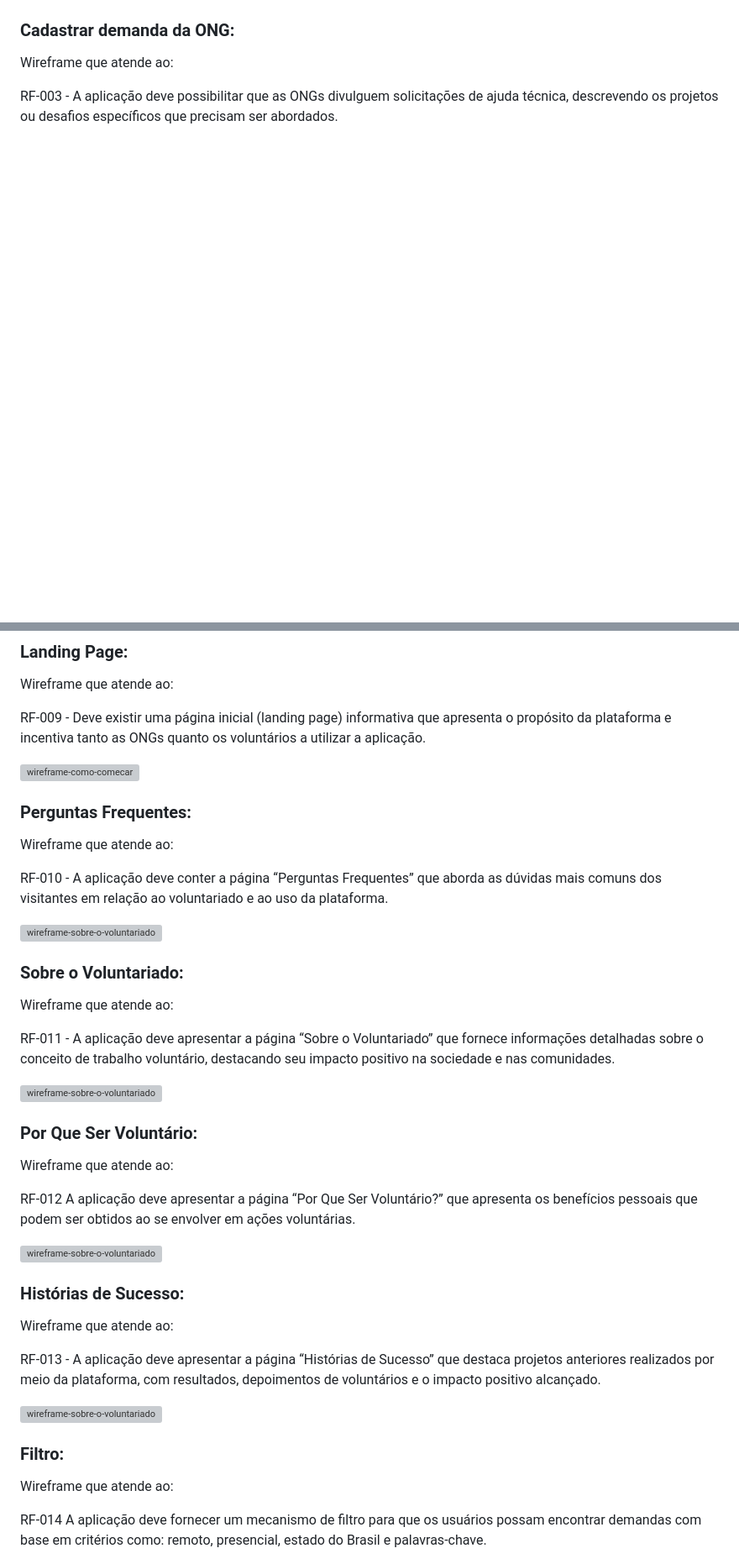
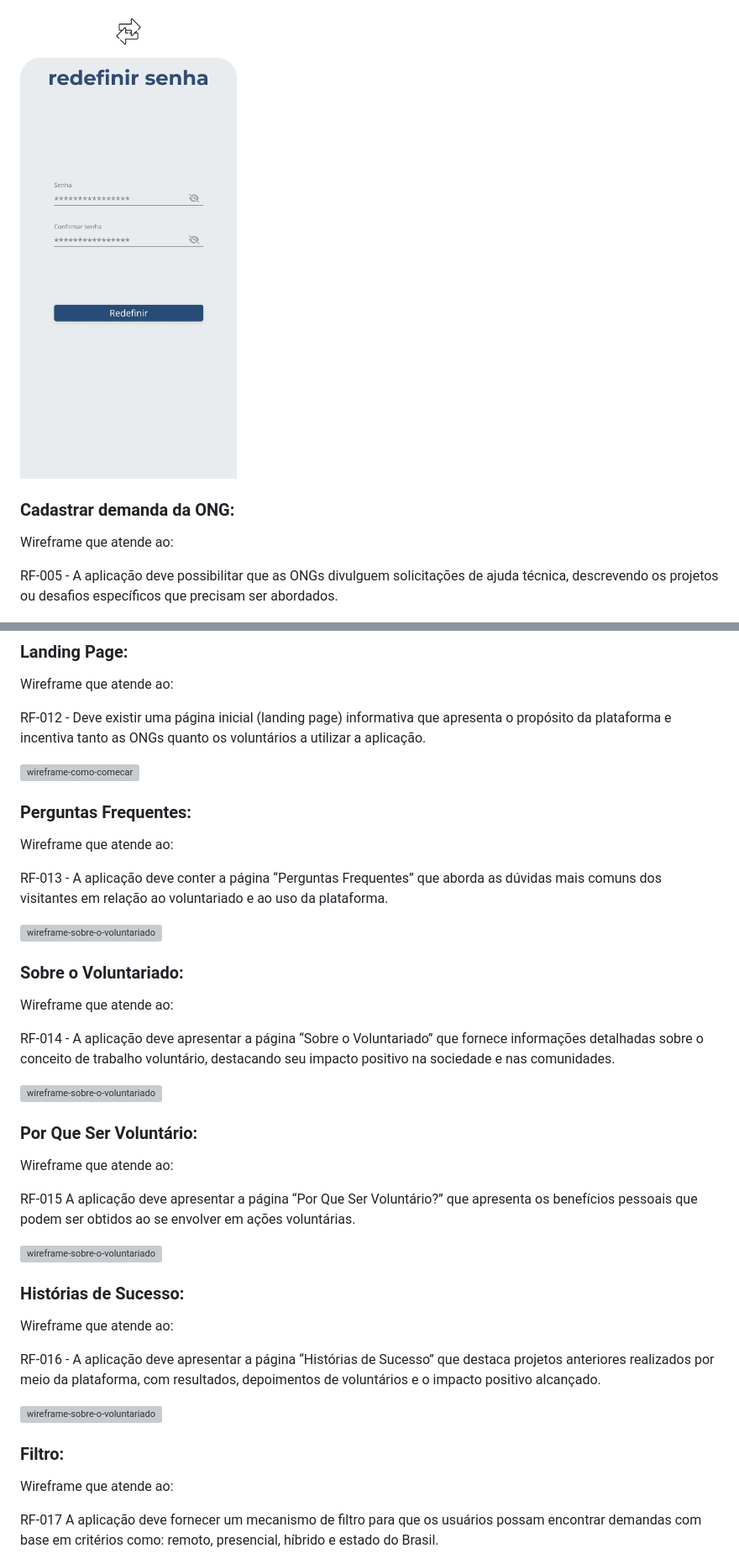
Before and after one commit to ICEI-PUC-Minas-PMV-SI/pmv-si-2023-2-pe1-t2-conecta, a Markdown page: docs/interface.md, 2 parts joined by grey strips. Shown: that part at 84% size. Drawn GitHub-style; pictures changed too: docs/img/wireframes/recuperar-senha.png (added); blank space fills up the shorter version; grey boxes are pictures that could not be loaded.

```diff
--- a/docs/interface.md
+++ b/docs/interface.md
@@ -26,7 +40,9 @@ RF-002 - A aplicação deve permitir que as ONGs gerenciem suas informações de
+![wireframe-recuperar-senha](./img/wireframes/recuperar-senha.png)
+
 ### Cadastrar demanda da ONG:
 
 Wireframe que atende ao:
 
-RF-003 - A aplicação deve possibilitar que as ONGs divulguem solicitações de ajuda técnica, descrevendo os projetos ou desafios específicos que precisam ser abordados.
+RF-005 - A aplicação deve possibilitar que as ONGs divulguem solicitações de ajuda técnica, descrevendo os projetos ou desafios específicos que precisam ser abordados.
 
 ![wireframe-como-comecar](./img/wireframes/cadastrar-demanda-da-ONG.png)
@@ -64,7 +85,7 @@ Os depoimentos dos voluntários devem ser disponibilizados no perfil da ONG que
 
 Wireframe que atende ao:
 
-RF-009 - Deve existir uma página inicial (landing page) informativa que apresenta o propósito da plataforma e incentiva tanto as ONGs quanto os voluntários a utilizar a aplicação.
+RF-012 - Deve existir uma página inicial (landing page) informativa que apresenta o propósito da plataforma e incentiva tanto as ONGs quanto os voluntários a utilizar a aplicação.
 
 ![wireframe-como-comecar](./img/wireframes/landing-page.png)
 
@@ -72,7 +93,7 @@ RF-009 - Deve existir uma página inicial (landing page) informativa que apresen
 
 Wireframe que atende ao:
 
-RF-010 - A aplicação deve conter a página “Perguntas Frequentes” que aborda as dúvidas mais comuns dos visitantes em relação ao voluntariado e ao uso da plataforma.
+RF-013 - A aplicação deve conter a página “Perguntas Frequentes” que aborda as dúvidas mais comuns dos visitantes em relação ao voluntariado e ao uso da plataforma.
 
 ![wireframe-sobre-o-voluntariado](./img/wireframes/perguntas-frequentes.png)
 
@@ -80,7 +101,7 @@ RF-010 - A aplicação deve conter a página “Perguntas Frequentes” que abor
 
 Wireframe que atende ao:
 
-RF-011 - A aplicação deve apresentar a página “Sobre o Voluntariado” que fornece informações detalhadas sobre o conceito de trabalho voluntário, destacando seu impacto positivo na sociedade e nas comunidades.
+RF-014 - A aplicação deve apresentar a página “Sobre o Voluntariado” que fornece informações detalhadas sobre o conceito de trabalho voluntário, destacando seu impacto positivo na sociedade e nas comunidades.
 
 ![wireframe-sobre-o-voluntariado](./img/wireframes/sobre-o-voluntariado.png)
 
@@ -88,7 +109,7 @@ RF-011 - A aplicação deve apresentar a página “Sobre o Voluntariado” que
 
 Wireframe que atende ao:
 
-RF-012	A aplicação deve apresentar a página “Por Que Ser Voluntário?” que apresenta os benefícios pessoais que podem ser obtidos ao se envolver em ações voluntárias.
+RF-015	A aplicação deve apresentar a página “Por Que Ser Voluntário?” que apresenta os benefícios pessoais que podem ser obtidos ao se envolver em ações voluntárias.
 
 ![wireframe-sobre-o-voluntariado](./img/wireframes/por-que-ser-voluntário_.png)
 
@@ -96,7 +117,7 @@ RF-012	A aplicação deve apresentar a página “Por Que Ser Voluntário?” qu
 
 Wireframe que atende ao:
 
-RF-013 - A aplicação deve apresentar a página “Histórias de Sucesso” que destaca projetos anteriores realizados por meio da plataforma, com resultados, depoimentos de voluntários e o impacto positivo alcançado.
+RF-016 - A aplicação deve apresentar a página “Histórias de Sucesso” que destaca projetos anteriores realizados por meio da plataforma, com resultados, depoimentos de voluntários e o impacto positivo alcançado.
 
 ![wireframe-sobre-o-voluntariado](./img/wireframes/histórias-de-sucesso.png)
 
@@ -104,7 +125,7 @@ RF-013 - A aplicação deve apresentar a página “Histórias de Sucesso” que
 
 Wireframe que atende ao:
 
-RF-014	A aplicação deve fornecer um mecanismo de filtro para que os usuários possam encontrar demandas com base em critérios como: remoto, presencial, estado do Brasil e palavras-chave.
+RF-017	A aplicação deve fornecer um mecanismo de filtro para que os usuários possam encontrar demandas com base em critérios como: remoto, presencial, híbrido e estado do Brasil.
 
 ![wireframe-sobre-o-voluntariado](./img/wireframes/filtro.png)
 
```
Also changed, not shown: other parts of docs/interface.md (+33 -14 lines), docs/development.md (+24 -19 lines), docs/especification.md (+24 -20 lines), docs/img/wireframes/login.png (added).
